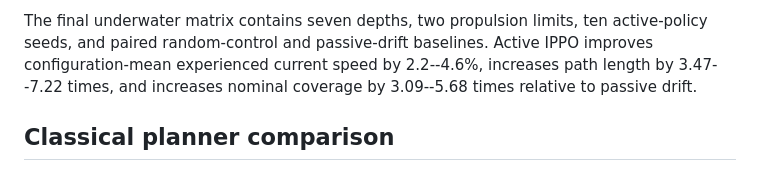
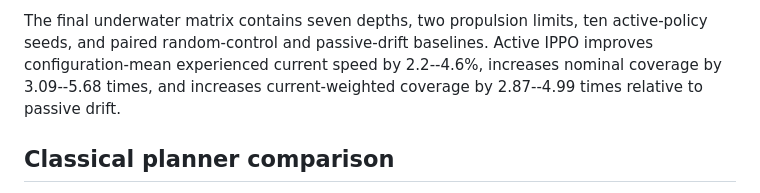
Before and after one commit to DYHAI/SUV-MARL-TC, a Markdown page: paper/README.md, the part around the change. Rendered like a GitHub page.

Commit message:
Use lambda_action semantics and remove underwater path metric

```diff
--- a/paper/README.md
+++ b/paper/README.md
@@ -45,8 +45,8 @@ intended efficiency--tracking trade-off.
 The final underwater matrix contains seven depths, two propulsion limits, ten
 active-policy seeds, and paired random-control and passive-drift baselines.
 Active IPPO improves configuration-mean experienced current speed by
-2.2--4.6%, increases path length by 3.47--7.22 times, and increases nominal
-coverage by 3.09--5.68 times relative to passive drift.
+2.2--4.6%, increases nominal coverage by 3.09--5.68 times, and increases
+current-weighted coverage by 2.87--4.99 times relative to passive drift.
 
 ## Classical planner comparison
 
```
Also changed, not shown: README.md (+2 -2 lines), results/underwater/underwater_final_report.md (+22 -22 lines), paper/figures/FigC2_Underwater_Methods_7Depth.png, 6 other files.
